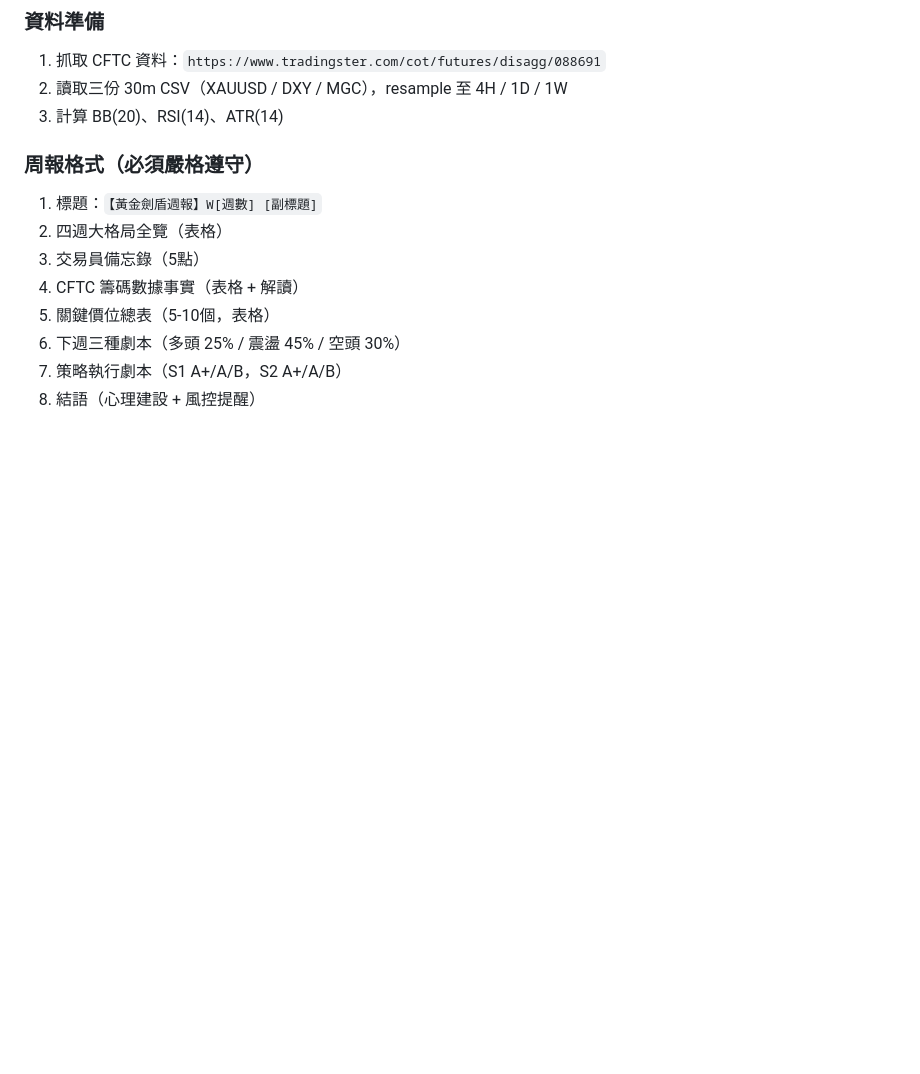
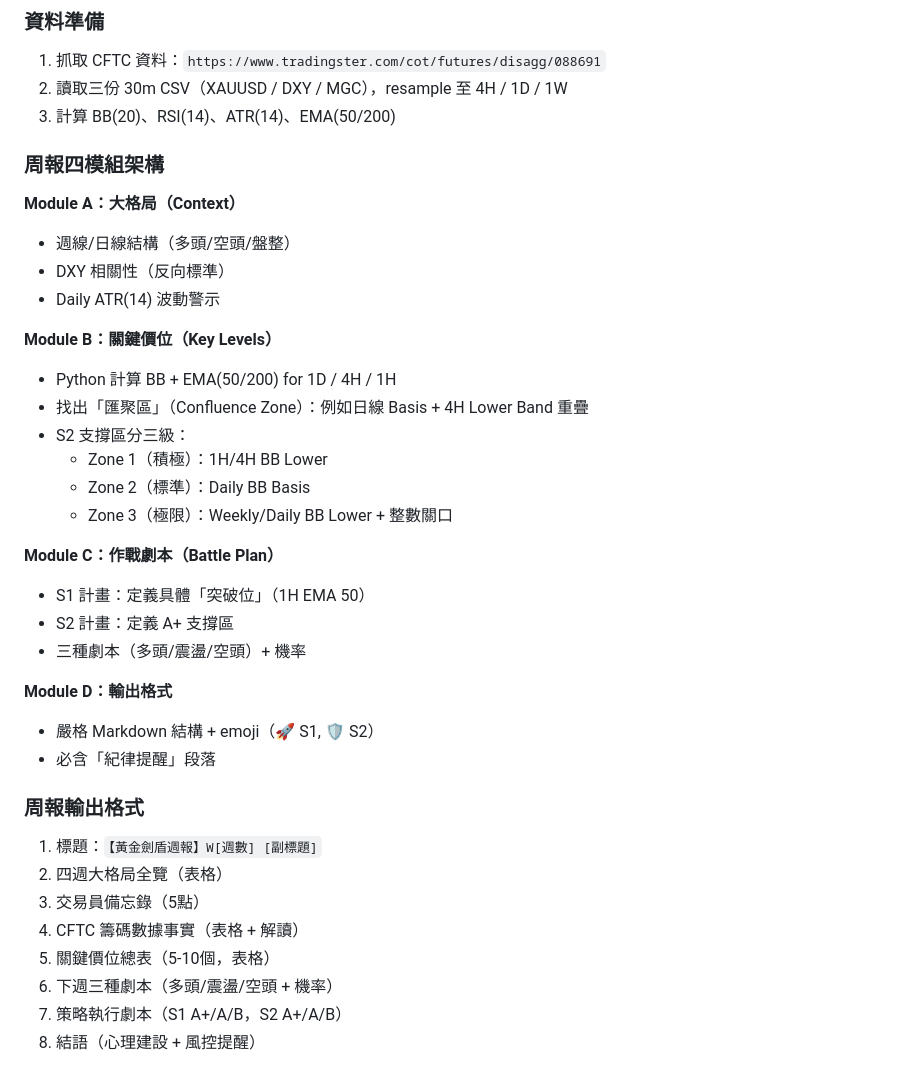
Before and after one commit to tittanliao/trading, a Markdown page: xauusd/skill/ANALYSIS_SKILL.md, the part around one of its changes. GitHub-like rendering; blank space fills up the shorter version.

```diff
--- a/xauusd/skill/ANALYSIS_SKILL.md
+++ b/xauusd/skill/ANALYSIS_SKILL.md
@@ -106,15 +118,39 @@ BB %B(4H)：X.XX | RSI(30m)：XX.X | DXY：XXX.XXX
 ### 資料準備
 1. 抓取 CFTC 資料：`https://www.tradingster.com/cot/futures/disagg/088691`
 2. 讀取三份 30m CSV（XAUUSD / DXY / MGC），resample 至 4H / 1D / 1W
-3. 計算 BB(20)、RSI(14)、ATR(14)
+3. 計算 BB(20)、RSI(14)、ATR(14)、EMA(50/200)
 
-### 周報格式（必須嚴格遵守）
+### 周報四模組架構
+
+**Module A：大格局（Context）**
+- 週線/日線結構（多頭/空頭/盤整）
+- DXY 相關性（反向標準）
+- Daily ATR(14) 波動警示
+
+**Module B：關鍵價位（Key Levels）**
+- Python 計算 BB + EMA(50/200) for 1D / 4H / 1H
+- 找出「匯聚區」（Confluence Zone）：例如日線 Basis + 4H Lower Band 重疊
+- S2 支撐區分三級：
+  - Zone 1（積極）：1H/4H BB Lower
+  - Zone 2（標準）：Daily BB Basis
+  - Zone 3（極限）：Weekly/Daily BB Lower + 整數關口
+
+**Module C：作戰劇本（Battle Plan）**
+- S1 計畫：定義具體「突破位」（1H EMA 50）
+- S2 計畫：定義 A+ 支撐區
+- 三種劇本（多頭/震盪/空頭）+ 機率
+
+**Module D：輸出格式**
+- 嚴格 Markdown 結構 + emoji（🚀 S1, 🛡️ S2）
+- 必含「紀律提醒」段落
+
+### 周報輸出格式
 1. 標題：`【黃金劍盾週報】W[週數] [副標題]`
 2. 四週大格局全覽（表格）
 3. 交易員備忘錄（5點）
 4. CFTC 籌碼數據事實（表格 + 解讀）
 5. 關鍵價位總表（5-10個，表格）
-6. 下週三種劇本（多頭 25% / 震盪 45% / 空頭 30%）
+6. 下週三種劇本（多頭/震盪/空頭 + 機率）
 7. 策略執行劇本（S1 A+/A/B，S2 A+/A/B）
 8. 結語（心理建設 + 風控提醒）
 
```
Also changed, not shown: other parts of xauusd/skill/ANALYSIS_SKILL.md (+22 -10 lines), xauusd/skill/PINE_STANDARDS.md (added, +140 -0 lines).
